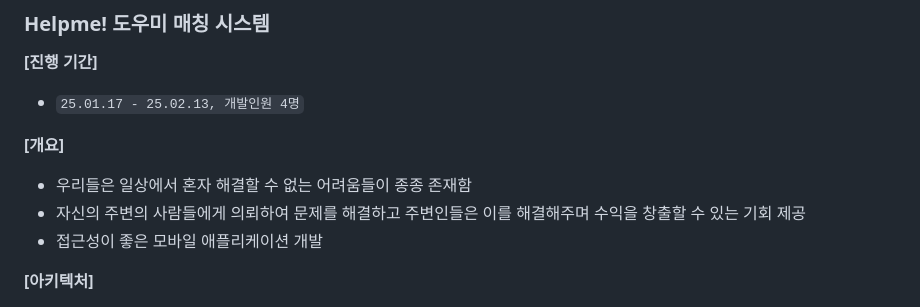
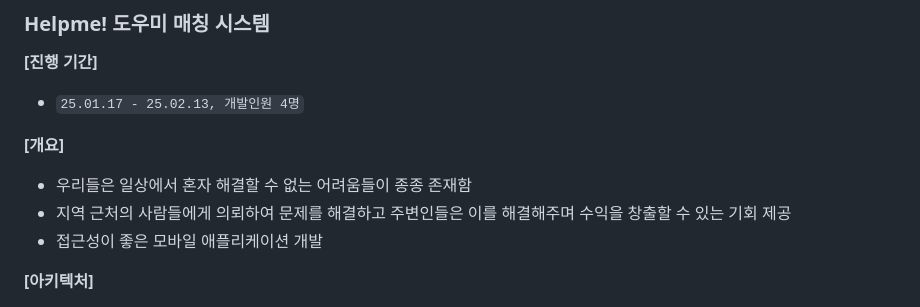
Before and after one commit to eropick/eropick.github.io, a Markdown page: README.md, the part around the change. Drawn GitHub-style.

```diff
--- a/README.md
+++ b/README.md
@@ -62,7 +62,7 @@
 
 **[개요]**
 - 우리들은 일상에서 혼자 해결할 수 없는 어려움들이 종종 존재함
-- 자신의 주변의 사람들에게 의뢰하여 문제를 해결하고 주변인들은 이를 해결해주며 수익을 창출할 수 있는 기회 제공
+- 지역 근처의 사람들에게 의뢰하여 문제를 해결하고 주변인들은 이를 해결해주며 수익을 창출할 수 있는 기회 제공
 - 접근성이 좋은 모바일 애플리케이션 개발
 
 **[아키텍처]**
```
